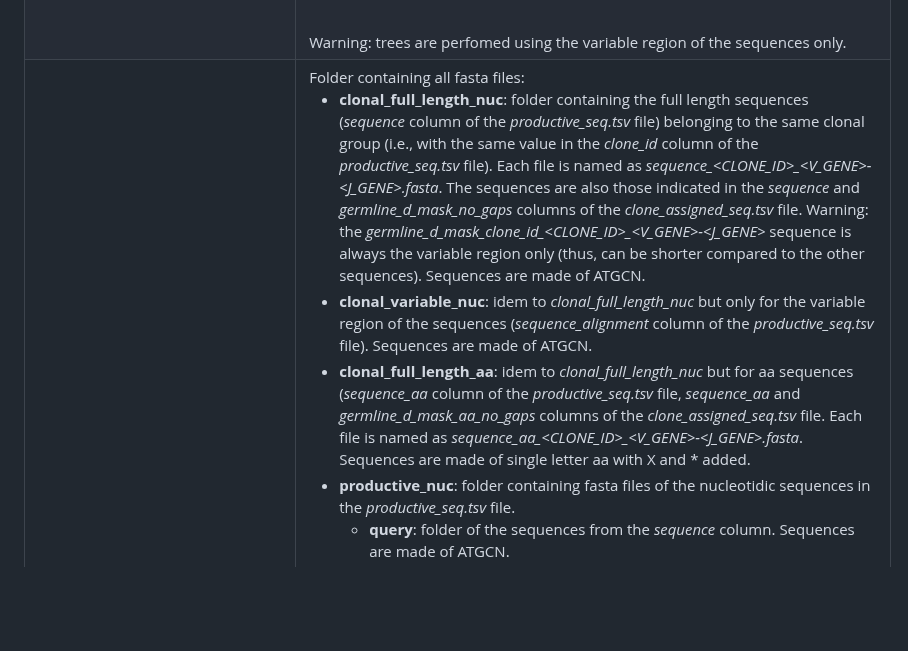
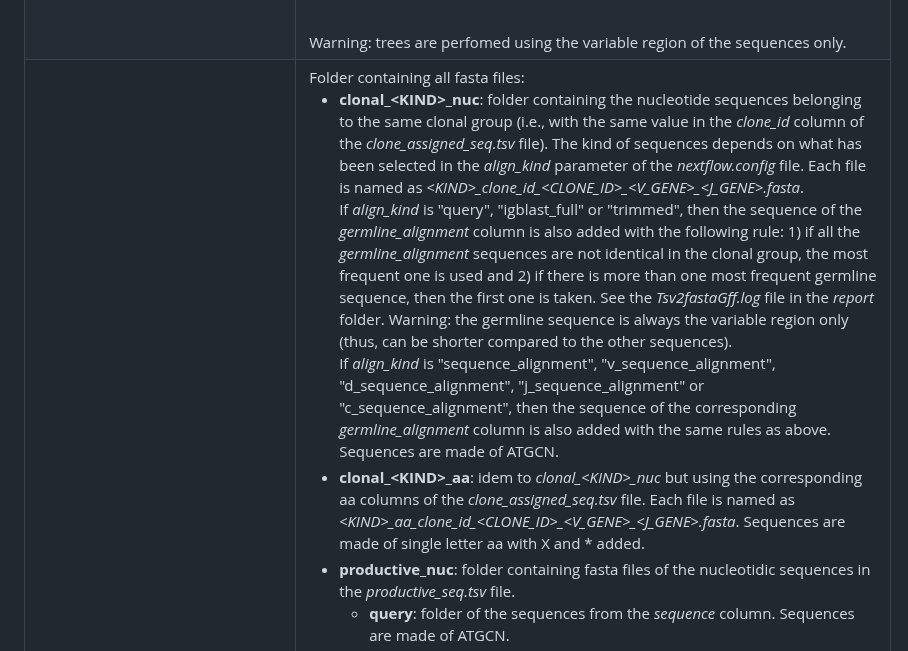
Before and after one commit to gael-millot/repertoire_profiler, a Markdown page: README.md, the part around the change. Drawn GitHub-style; blank space fills up the shorter version.

Commit message:
README updated for the fasta folder, not yet for the alignments folder

```diff
--- a/README.md
+++ b/README.md
@@ -318,9 +318,8 @@ If the text is cut in the table, reload the page or change the width of the wind
         </th>
         <td style="white-space:normal; text-align:left; word-break:break-all; overflow-wrap:anywhere;">
             Folder containing all fasta files:
-            <ul style="padding-left:1.2em; margin:0;"><li><b>clonal_full_length_nuc</b>: folder containing the full length sequences (<i>sequence</i> column of the  <i>productive_seq.tsv</i> file) belonging to the same clonal group (i.e.,  with the same value in the <i>clone_id</i> column of the  <i>productive_seq.tsv</i> file). Each file is named as <i>sequence_&lt;CLONE_ID&gt;_&lt;V_GENE&gt;-&lt;J_GENE&gt;.fasta</i>. The sequences are also those indicated in the <i>sequence</i> and <i>germline_d_mask_no_gaps</i> columns of the <i>clone_assigned_seq.tsv</i> file. Warning: the <i>germline_d_mask_clone_id_&lt;CLONE_ID&gt;_&lt;V_GENE&gt;-&lt;J_GENE&gt;</i> sequence is always the variable region only (thus, can be shorter compared to the other sequences). Sequences are made of ATGCN.
-            </li><li><b>clonal_variable_nuc</b>: idem to <i>clonal_full_length_nuc</i> but only for the variable region of the sequences (<i>sequence_alignment</i> column of the <i>productive_seq.tsv</i> file). Sequences are made of ATGCN.
-            </li><li><b>clonal_full_length_aa</b>: idem to <i>clonal_full_length_nuc</i> but for aa sequences (<i>sequence_aa</i> column of the  <i>productive_seq.tsv</i> file, <i>sequence_aa</i> and <i>germline_d_mask_aa_no_gaps</i> columns of the <i>clone_assigned_seq.tsv</i> file. Each file is named as <i>sequence_aa_&lt;CLONE_ID&gt;_&lt;V_GENE&gt;-&lt;J_GENE&gt;.fasta</i>. Sequences are made of single letter aa with X and * added.
+            <ul style="padding-left:1.2em; margin:0;"><li><b>clonal_&lt;KIND&gt;_nuc</b>: folder containing the nucleotide sequences belonging to the same clonal group (i.e., with the same value in the <i>clone_id</i> column of the  <i>clone_assigned_seq.tsv</i> file). The kind of sequences depends on what has been selected in the <i>align_kind</i> parameter of the <i>nextflow.config</i> file. Each file is named as <i>&lt;KIND&gt;_clone_id_&lt;CLONE_ID&gt;_&lt;V_GENE&gt;_&lt;J_GENE&gt;.fasta</i>.<br>If <i>align_kind</i> is "query", "igblast_full" or "trimmed", then the sequence of the <i>germline_alignment</i> column is also added with the following rule: 1) if all the <i>germline_alignment</i> sequences are not identical in the clonal group, the most frequent one is used and 2) if there is more than one most frequent germline sequence, then the first one is taken. See the <i>Tsv2fastaGff.log</i> file in the <i>report</i> folder. Warning: the germline sequence is always the variable region only (thus, can be shorter compared to the other sequences).<br>If <i>align_kind</i> is "sequence_alignment", "v_sequence_alignment", "d_sequence_alignment", "j_sequence_alignment" or "c_sequence_alignment", then the sequence of the corresponding <i>germline_alignment</i> column is also added with the same rules as above. Sequences are made of ATGCN.
+            </li><li><b>clonal_&lt;KIND&gt;_aa</b>: idem to <i>clonal_&lt;KIND&gt;_nuc</i> but using the corresponding aa columns of the <i>clone_assigned_seq.tsv</i> file. Each file is named as <i>&lt;KIND&gt;_aa_clone_id_&lt;CLONE_ID&gt;_&lt;V_GENE&gt;_&lt;J_GENE&gt;.fasta</i>. Sequences are made of single letter aa with X and * added.
             </li><li><b>productive_nuc</b>: folder containing fasta files of the nucleotidic sequences in the <i>productive_seq.tsv</i> file.
             <ul style="padding-left:1.2em; margin:0;"><li><b>query</b>: folder of the sequences from the <i>sequence</i> column. Sequences are made of ATGCN.
             </li><li><b>removed</b>: folder of the sequences from the <i>removed_sequence</i> column. Sequences are made of ATGCN.
```
